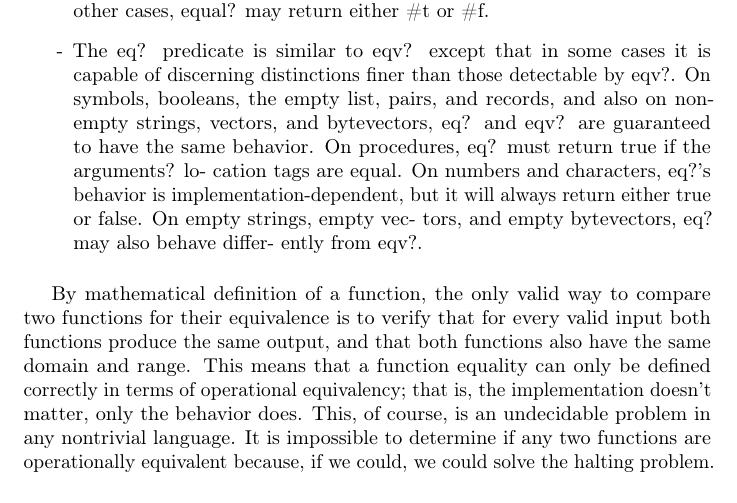
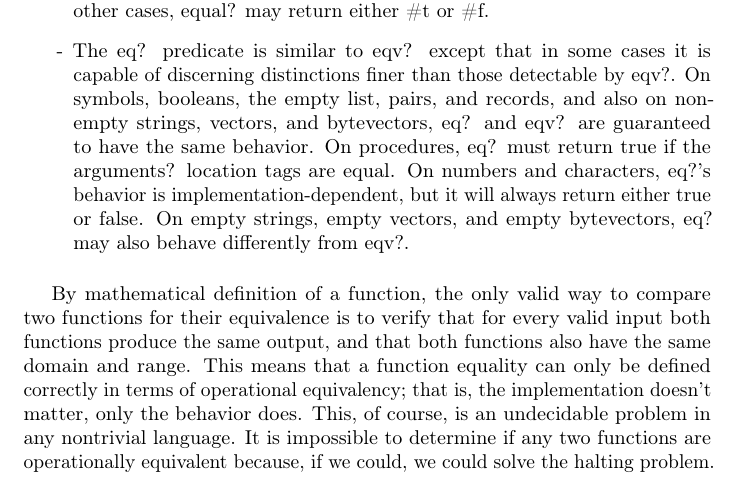
Before and after one commit to ikopyl/Programming-Languages-Spring-2018, a LaTeX problem sheet (homeworks/HW4/HW4.tex): part of page 6 of 14, cut so that both start at the same text. Compiled offline with pdfLaTeX.

Commit message:
Minor fixes

```diff
--- a/homeworks/HW4/HW4.tex
+++ b/homeworks/HW4/HW4.tex
@@ -236,7 +236,7 @@ Per Revised Report on the Algorithmic Language Scheme (r7rs):
 
 		\item The equal? procedure, when applied to pairs, vectors, strings and bytevectors, recursively compares them, returning \#t when the unfoldings of its arguments into (possibly infinite) trees are equal (in the sense of equal?) as ordered trees, and \#f otherwise. It returns the same as eqv? when applied to booleans, symbols, numbers, characters, ports, procedures, and the empty list. If two objects are eqv?, they must be equal? as well. In all other cases, equal? may return either \#t or \#f.
 
-		\item The eq? predicate is similar to eqv? except that in some cases it is capable of discerning distinctions finer than those detectable by eqv?. On symbols, booleans, the empty list, pairs, and records, and also on non-empty strings, vectors, and bytevectors, eq? and eqv? are guaranteed to have the same behavior. On procedures, eq? must return true if the arguments? lo- cation tags are equal. On numbers and characters, eq?'s behavior is implementation-dependent, but it will always return either true or false. On empty strings, empty vec- tors, and empty bytevectors, eq? may also behave differ- ently from eqv?.
+		\item The eq? predicate is similar to eqv? except that in some cases it is capable of discerning distinctions finer than those detectable by eqv?. On symbols, booleans, the empty list, pairs, and records, and also on non-empty strings, vectors, and bytevectors, eq? and eqv? are guaranteed to have the same behavior. On procedures, eq? must return true if the arguments? location tags are equal. On numbers and characters, eq?'s behavior is implementation-dependent, but it will always return either true or false. On empty strings, empty vectors, and empty bytevectors, eq? may also behave differently from eqv?.
 
 	\end{enumerate}
 
```
Also changed, not shown: homeworks/HW4/HW4.pdf.
